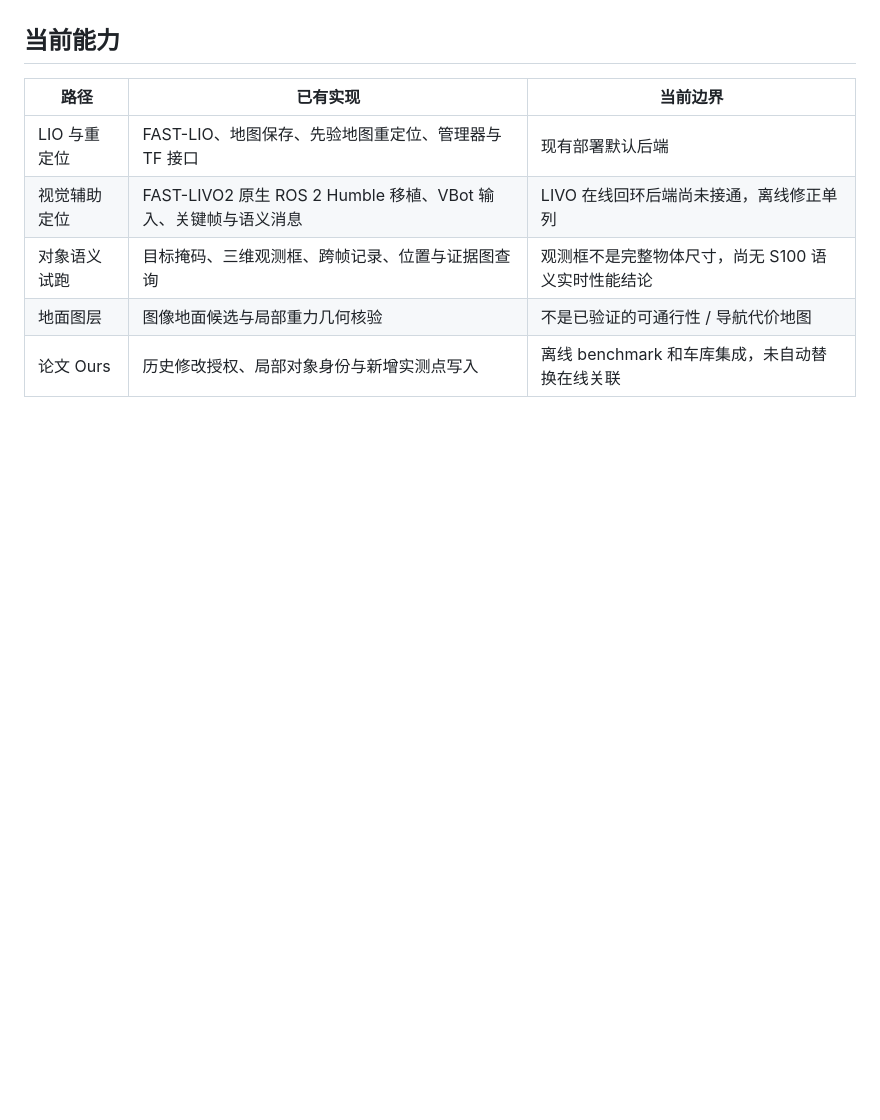
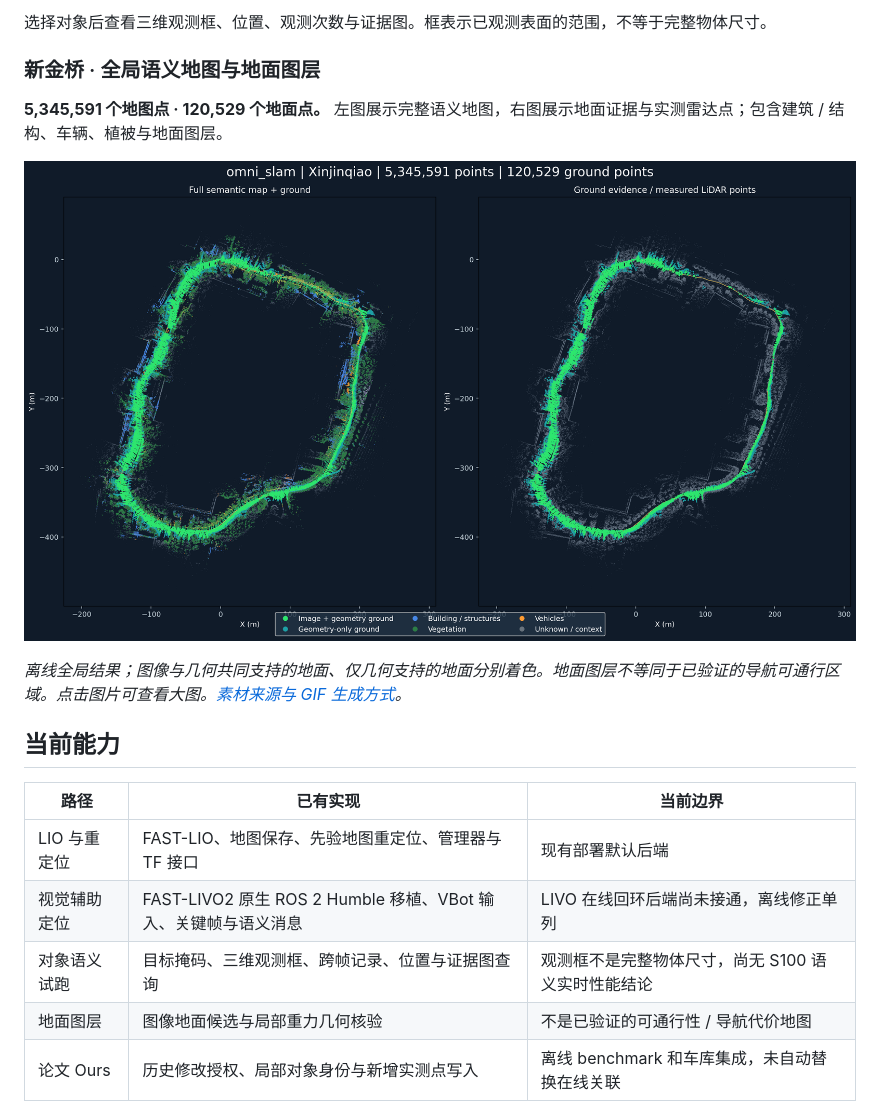
Before and after one commit to YanYaoyuan/omni_slam, a Markdown page: README.md, the part around one of its changes. Rendered like a GitHub page; pictures changed too: docs/assets/readme/global_semantic_ground.png (added); folded sections open; blank space fills up the shorter version.

```diff
--- a/README.md
+++ b/README.md
@@ -6,3 +36,14 @@ ROS 2 Humble 下的激光 / 视觉惯性建图、重定位与对象级语义地
+选择对象后查看三维观测框、位置、观测次数与证据图。框表示已观测表面的范围，不等于完整物体尺寸。
+
+</details>
+
+### 新金桥 · 全局语义地图与地面图层
+
+**5,345,591 个地图点 · 120,529 个地面点。** 左图展示完整语义地图，右图展示地面证据与实测雷达点；包含建筑 / 结构、车辆、植被与地面图层。
+
+![新金桥真实 ROSBAG 全局语义地图和地面图层](docs/assets/readme/global_semantic_ground.png)
+
+*离线全局结果；图像与几何共同支持的地面、仅几何支持的地面分别着色。地面图层不等同于已验证的导航可通行区域。点击图片可查看大图。[素材来源与 GIF 生成方式](docs/assets/readme/README.md)。*
 
 ## 当前能力
 
```
Also changed, not shown: other parts of README.md (+31 -1 lines), docs/assets/readme/garage_vehicle_objects.png (added), docs/assets/readme/object_query_3d.png (added), 5 other files.
